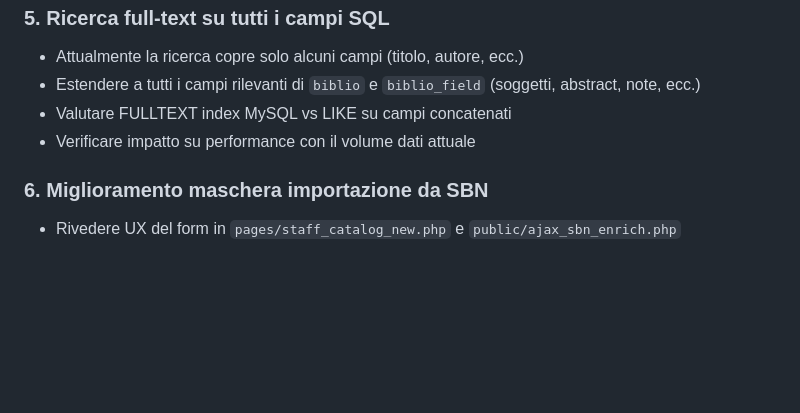
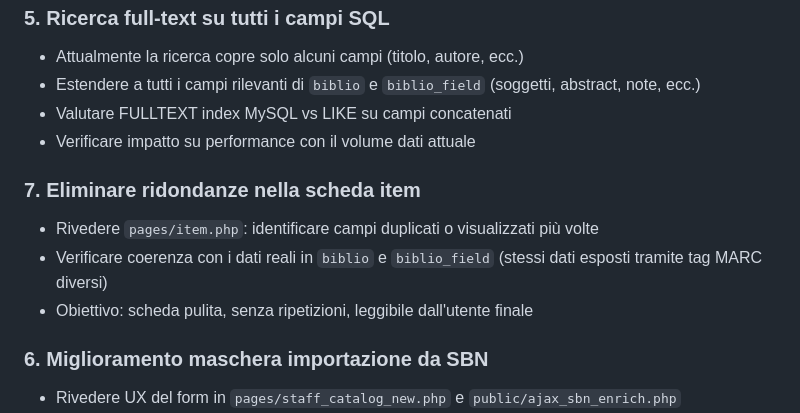
Before and after one commit to segreteria-stack/biblioteca, a Markdown page: CLAUDE.md, the part around the change. GitHub-like rendering; blank space fills up the shorter version.

Commit message:
CLAUDE.md: aggiungi todo eliminazione ridondanze scheda item
https://claude.ai/code/session_01YFrHaaUdvQon7Z7cLVpt79

```diff
--- a/CLAUDE.md
+++ b/CLAUDE.md
@@ -75,6 +75,11 @@ sql/                schema DB di riferimento (anpiudine-or1d94_2.sql)
 - Valutare FULLTEXT index MySQL vs LIKE su campi concatenati
 - Verificare impatto su performance con il volume dati attuale
 
+### 7. Eliminare ridondanze nella scheda item
+- Rivedere `pages/item.php`: identificare campi duplicati o visualizzati più volte
+- Verificare coerenza con i dati reali in `biblio` e `biblio_field` (stessi dati esposti tramite tag MARC diversi)
+- Obiettivo: scheda pulita, senza ripetizioni, leggibile dall'utente finale
+
 ### 6. Miglioramento maschera importazione da SBN
 - Rivedere UX del form in `pages/staff_catalog_new.php` e `public/ajax_sbn_enrich.php`
 - Possibili aree di miglioramento: feedback visivo durante import, gestione errori, anteprima record prima del salvataggio, importazione multipla
```
